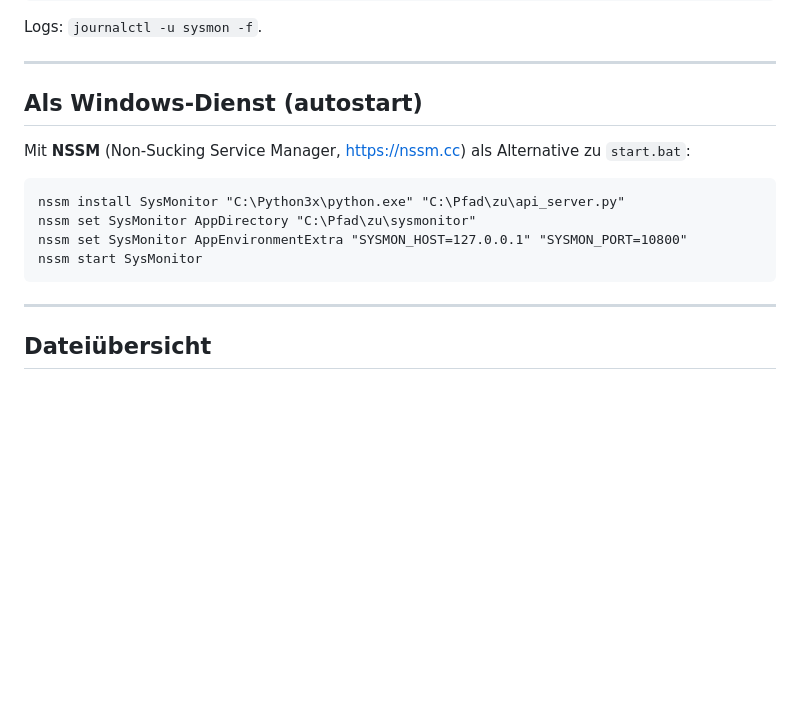
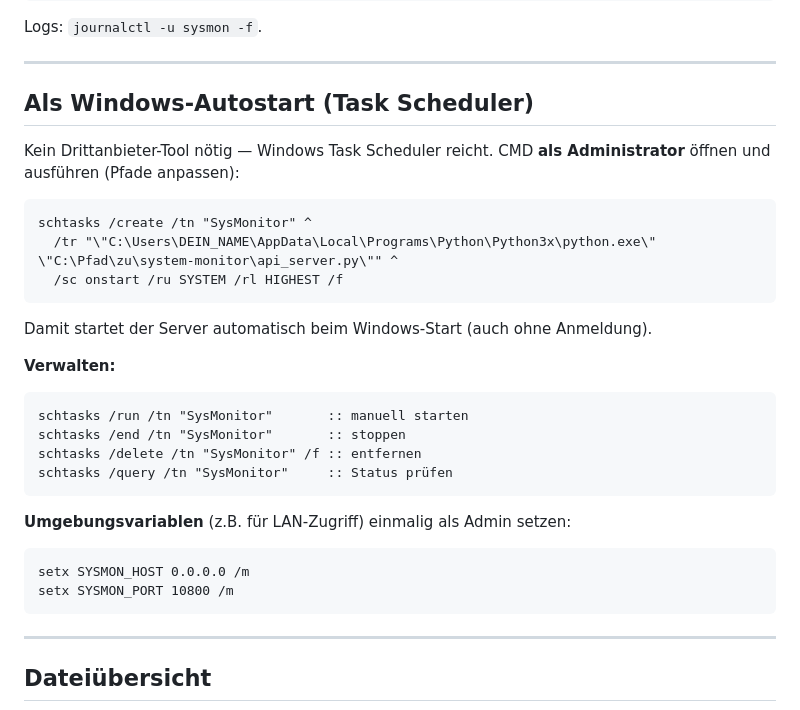
Before and after one commit to kaarl92/system-monitor, a Markdown page: README.md, the part around the change. GitHub-like rendering; blank space fills up the shorter version.

Commit message:
Replace nssm with Windows Task Scheduler in README
Use built-in schtasks instead of third-party nssm for Windows autostart.

https://claude.ai/code/session_01Qs12fvwDFS6jCoqDEUTqAu

````diff
--- a/README.md
+++ b/README.md
@@ -174,16 +174,31 @@ Logs: `journalctl -u sysmon -f`.
 
 ---
 
-## Als Windows-Dienst (autostart)
+## Als Windows-Autostart (Task Scheduler)
 
-Mit **NSSM** (Non-Sucking Service Manager, <https://nssm.cc>) als
-Alternative zu `start.bat`:
+Kein Drittanbieter-Tool nötig — Windows Task Scheduler reicht.
+CMD **als Administrator** öffnen und ausführen (Pfade anpassen):
 
 ```bat
-nssm install SysMonitor "C:\Python3x\python.exe" "C:\Pfad\zu\api_server.py"
-nssm set SysMonitor AppDirectory "C:\Pfad\zu\sysmonitor"
-nssm set SysMonitor AppEnvironmentExtra "SYSMON_HOST=127.0.0.1" "SYSMON_PORT=10800"
-nssm start SysMonitor
+schtasks /create /tn "SysMonitor" ^
+  /tr "\"C:\Users\DEIN_NAME\AppData\Local\Programs\Python\Python3x\python.exe\" \"C:\Pfad\zu\system-monitor\api_server.py\"" ^
+  /sc onstart /ru SYSTEM /rl HIGHEST /f
+```
+
+Damit startet der Server automatisch beim Windows-Start (auch ohne Anmeldung).
+
+**Verwalten:**
+```bat
+schtasks /run /tn "SysMonitor"       :: manuell starten
+schtasks /end /tn "SysMonitor"       :: stoppen
+schtasks /delete /tn "SysMonitor" /f :: entfernen
+schtasks /query /tn "SysMonitor"     :: Status prüfen
+```
+
+**Umgebungsvariablen** (z.B. für LAN-Zugriff) einmalig als Admin setzen:
+```bat
+setx SYSMON_HOST 0.0.0.0 /m
+setx SYSMON_PORT 10800 /m
 ```
 
 ---
````
